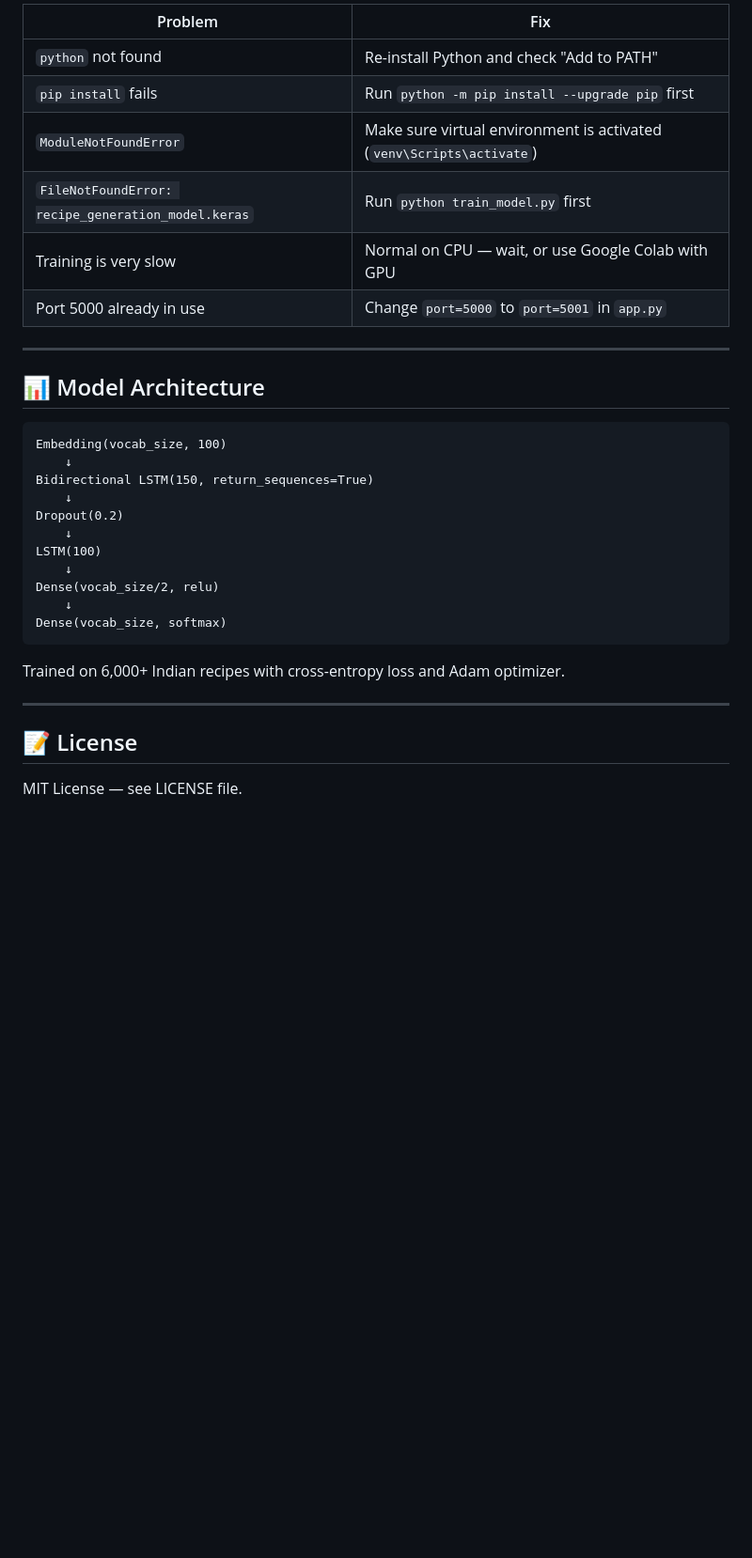
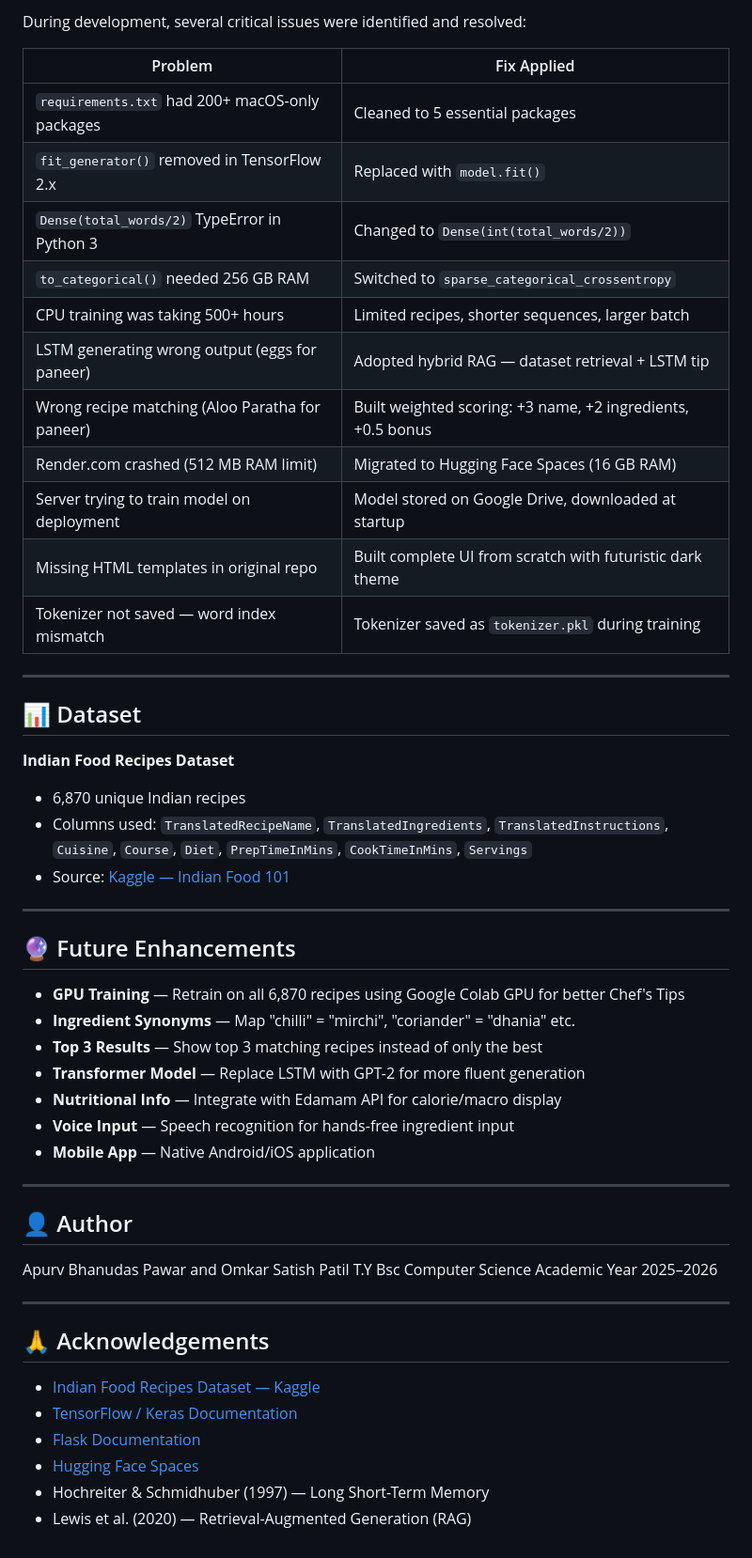
Before and after one commit to apurvstudy01-rgb/AI-Recipe-Generator, a Markdown page: README.md, the part around one of its changes. Shown at 94% size. Rendered like a GitHub page; blank space fills up the shorter version.

````diff
--- a/README.md
+++ b/README.md
@@ -134,35 +214,56 @@ Open your browser and go to: **http://127.0.0.1:5000**
 
-| Problem | Fix |
-|--------|-----|
-| `python` not found | Re-install Python and check "Add to PATH" |
-| `pip install` fails | Run `python -m pip install --upgrade pip` first |
-| `ModuleNotFoundError` | Make sure virtual environment is activated (`venv\Scripts\activate`) |
-| `FileNotFoundError: recipe_generation_model.keras` | Run `python train_model.py` first |
-| Training is very slow | Normal on CPU — wait, or use Google Colab with GPU |
-| Port 5000 already in use | Change `port=5000` to `port=5001` in `app.py` |
+During development, several critical issues were identified and resolved:
+
+| Problem | Fix Applied |
+|---|---|
+| `requirements.txt` had 200+ macOS-only packages | Cleaned to 5 essential packages |
+| `fit_generator()` removed in TensorFlow 2.x | Replaced with `model.fit()` |
+| `Dense(total_words/2)` TypeError in Python 3 | Changed to `Dense(int(total_words/2))` |
+| `to_categorical()` needed 256 GB RAM | Switched to `sparse_categorical_crossentropy` |
+| CPU training was taking 500+ hours | Limited recipes, shorter sequences, larger batch |
+| LSTM generating wrong output (eggs for paneer) | Adopted hybrid RAG — dataset retrieval + LSTM tip |
+| Wrong recipe matching (Aloo Paratha for paneer) | Built weighted scoring: +3 name, +2 ingredients, +0.5 bonus |
+| Render.com crashed (512 MB RAM limit) | Migrated to Hugging Face Spaces (16 GB RAM) |
+| Server trying to train model on deployment | Model stored on Google Drive, downloaded at startup |
+| Missing HTML templates in original repo | Built complete UI from scratch with futuristic dark theme |
+| Tokenizer not saved — word index mismatch | Tokenizer saved as `tokenizer.pkl` during training |
 
 ---
 
-## 📊 Model Architecture
+## 📊 Dataset
 
-```
-Embedding(vocab_size, 100)
-    ↓
-Bidirectional LSTM(150, return_sequences=True)
-    ↓
-Dropout(0.2)
-    ↓
-LSTM(100)
-    ↓
-Dense(vocab_size/2, relu)
-    ↓
-Dense(vocab_size, softmax)
-```
-
-Trained on 6,000+ Indian recipes with cross-entropy loss and Adam optimizer.
+**Indian Food Recipes Dataset**
+- 6,870 unique Indian recipes
+- Columns used: `TranslatedRecipeName`, `TranslatedIngredients`, `TranslatedInstructions`, `Cuisine`, `Course`, `Diet`, `PrepTimeInMins`, `CookTimeInMins`, `Servings`
+- Source: [Kaggle — Indian Food 101](https://www.kaggle.com/datasets/nehaprabhavalkar/indian-food-101)
 
 ---
 
-## 📝 License
+## 🔮 Future Enhancements
 
-MIT License — see LICENSE file.
+- **GPU Training** — Retrain on all 6,870 recipes using Google Colab GPU for better Chef's Tips
+- **Ingredient Synonyms** — Map "chilli" = "mirchi", "coriander" = "dhania" etc.
+- **Top 3 Results** — Show top 3 matching recipes instead of only the best
+- **Transformer Model** — Replace LSTM with GPT-2 for more fluent generation
+- **Nutritional Info** — Integrate with Edamam API for calorie/macro display
+- **Voice Input** — Speech recognition for hands-free ingredient input
+- **Mobile App** — Native Android/iOS application
+
+---
+
+## 👤 Author
+
+Apurv Bhanudas Pawar and Omkar Satish Patil
+T.Y Bsc Computer Science
+Academic Year 2025–2026
+
+---
+
+## 🙏 Acknowledgements
+
+- [Indian Food Recipes Dataset — Kaggle](https://www.kaggle.com/datasets/nehaprabhavalkar/indian-food-101)
+- [TensorFlow / Keras Documentation](https://www.tensorflow.org/api_docs)
+- [Flask Documentation](https://flask.palletsprojects.com)
+- [Hugging Face Spaces](https://huggingface.co/docs/hub/spaces)
+- Hochreiter & Schmidhuber (1997) — Long Short-Term Memory
+- Lewis et al. (2020) — Retrieval-Augmented Generation (RAG)
````
Also changed, not shown: other parts of README.md (+167 -87 lines).
